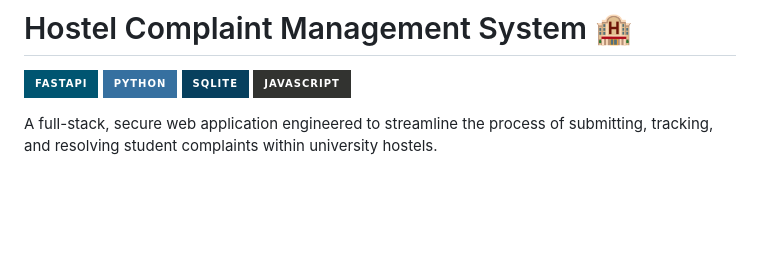
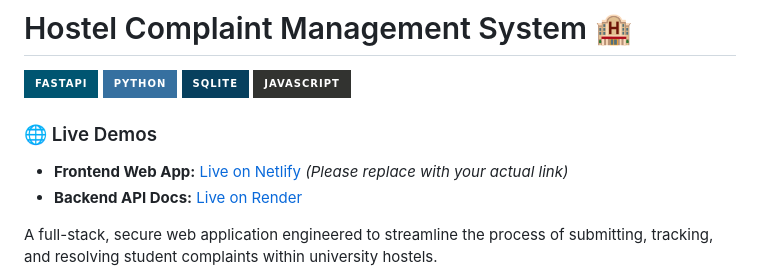
Before and after one commit to aryanshrivastava587-crypto/hostel-complaint-system, a Markdown page: README.md, the part around the change. Rendered like a GitHub page; badges without logos; blank space fills up the shorter version.

Commit message:
Update README with Live Deployment Links

```diff
--- a/README.md
+++ b/README.md
@@ -4,6 +4,10 @@
 ![Python](https://img.shields.io/badge/python-3670A0?style=for-the-badge&logo=python&logoColor=ffdd54)
 ![SQLite](https://img.shields.io/badge/sqlite-%2307405e.svg?style=for-the-badge&logo=sqlite&logoColor=white)
 ![JavaScript](https://img.shields.io/badge/javascript-%23323330.svg?style=for-the-badge&logo=javascript&logoColor=%23F7DF1E)
+
+### 🌐 Live Demos
+- **Frontend Web App:** [Live on Netlify](https://Insert-Your-Netlify-Link-Here.netlify.app) _(Please replace with your actual link)_
+- **Backend API Docs:** [Live on Render](https://hostel-backend-ksuw.onrender.com/docs)
 
 A full-stack, secure web application engineered to streamline the process of submitting, tracking, and resolving student complaints within university hostels.
 
```
